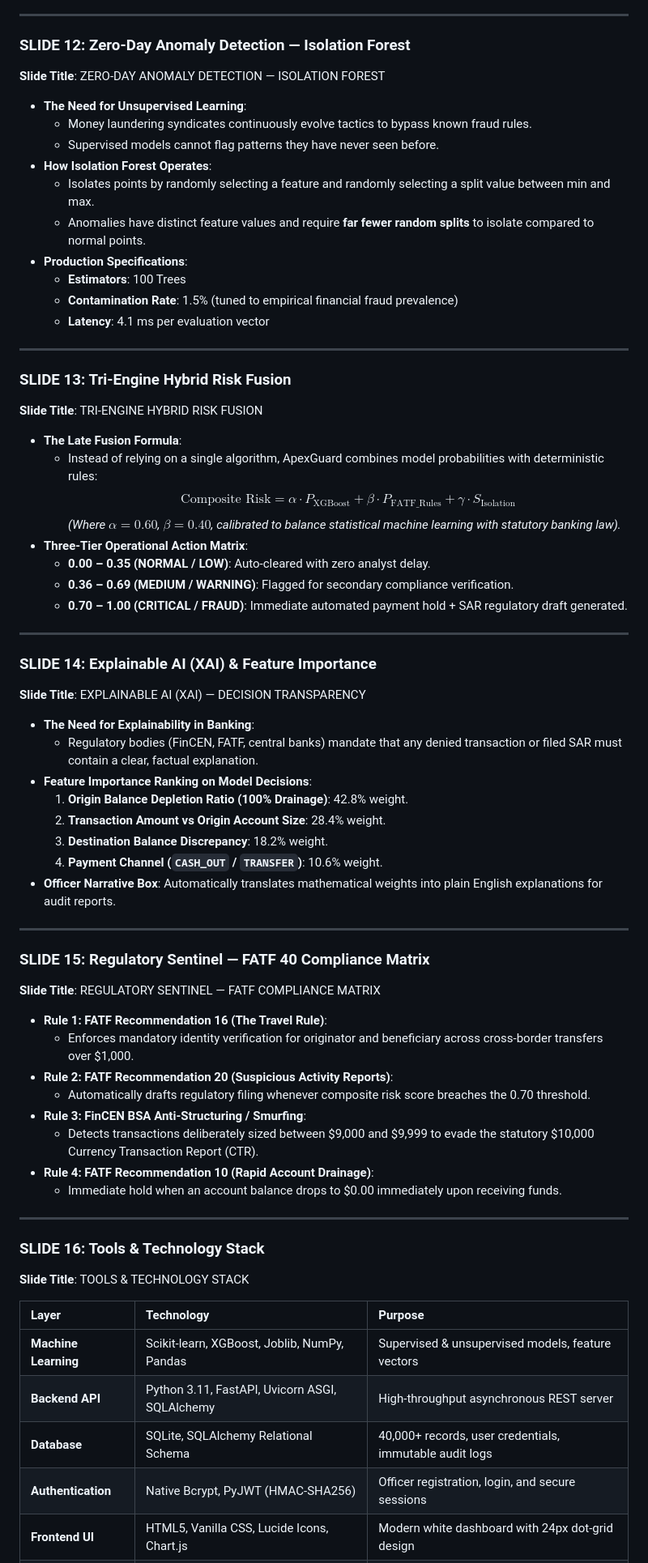
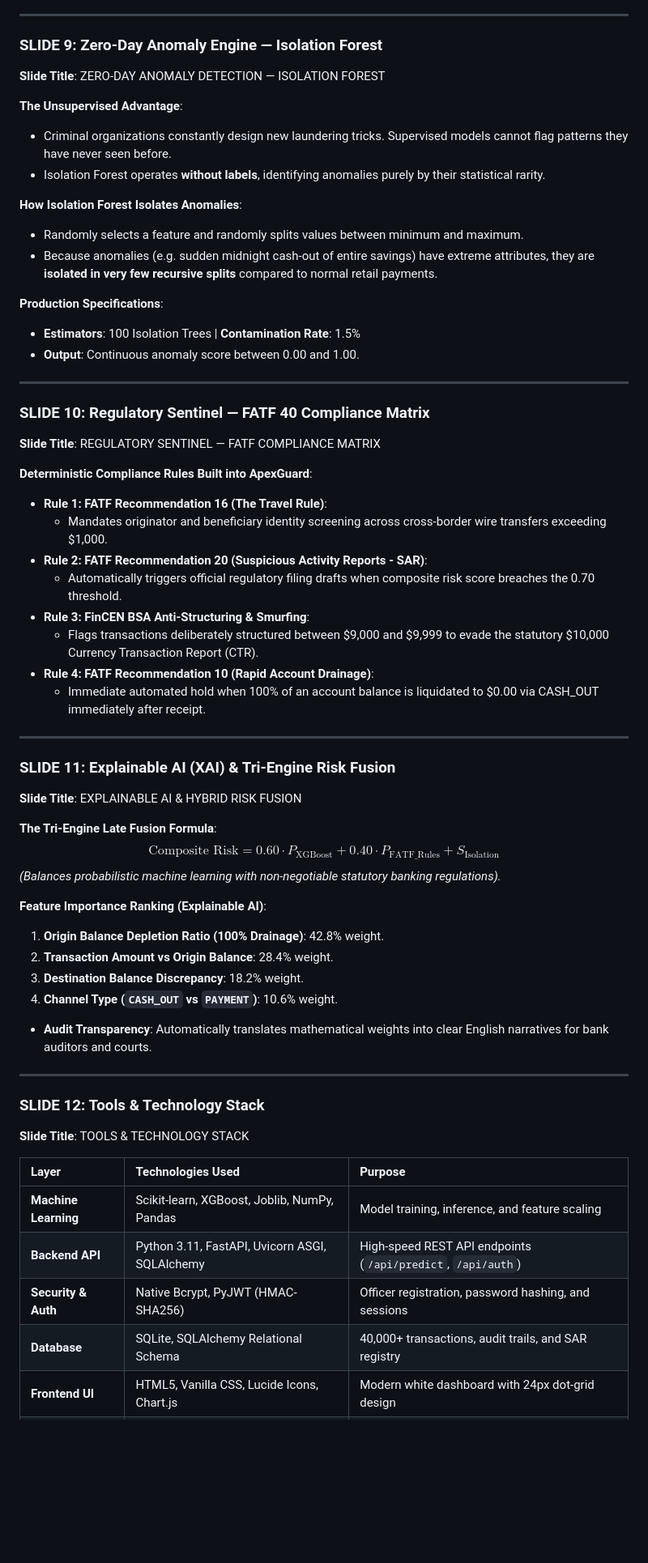
Before and after one commit to zaheer-ahmed77/ApexGuard-Smart-Transaction-Anomaly-Detection, a Markdown page: APEXGUARD_PRESENTATION_SLIDES.md, the part around one of its changes. Shown at 81% size. Drawn GitHub-style; blank space fills up the shorter version.

Commit message:
docs: consolidate presentation deck to exact 16 slides with screenshot guides

```diff
--- a/APEXGUARD_PRESENTATION_SLIDES.md
+++ b/APEXGUARD_PRESENTATION_SLIDES.md
@@ -211,78 +148,69 @@ To develop a real-time, explainable web application that detects financial trans
 
 ---
 
-### SLIDE 12: Zero-Day Anomaly Detection — Isolation Forest
+### SLIDE 9: Zero-Day Anomaly Engine — Isolation Forest
 
 **Slide Title**: ZERO-DAY ANOMALY DETECTION — ISOLATION FOREST
 
-* **The Need for Unsupervised Learning**:
-  * Money laundering syndicates continuously evolve tactics to bypass known fraud rules.
-  * Supervised models cannot flag patterns they have never seen before.
-* **How Isolation Forest Operates**:
-  * Isolates points by randomly selecting a feature and randomly selecting a split value between min and max.
-  * Anomalies have distinct feature values and require **far fewer random splits** to isolate compared to normal points.
-* **Production Specifications**:
-  * **Estimators**: 100 Trees
-  * **Contamination Rate**: 1.5% (tuned to empirical financial fraud prevalence)
-  * **Latency**: 4.1 ms per evaluation vector
+**The Unsupervised Advantage**:
+* Criminal organizations constantly design new laundering tricks. Supervised models cannot flag patterns they have never seen before.
+* Isolation Forest operates **without labels**, identifying anomalies purely by their statistical rarity.
+
+**How Isolation Forest Isolates Anomalies**:
+* Randomly selects a feature and randomly splits values between minimum and maximum.
+* Because anomalies (e.g. sudden midnight cash-out of entire savings) have extreme attributes, they are **isolated in very few recursive splits** compared to normal retail payments.
+
+**Production Specifications**:
+* **Estimators**: 100 Isolation Trees | **Contamination Rate**: 1.5%
+* **Output**: Continuous anomaly score between 0.00 and 1.00.
 
 ---
 
-### SLIDE 13: Tri-Engine Hybrid Risk Fusion
+### SLIDE 10: Regulatory Sentinel — FATF 40 Compliance Matrix
 
-**Slide Title**: TRI-ENGINE HYBRID RISK FUSION
+**Slide Title**: REGULATORY SENTINEL — FATF COMPLIANCE MATRIX
 
-* **The Late Fusion Formula**:
-  * Instead of relying on a single algorithm, ApexGuard combines model probabilities with deterministic rules:
-  $$\text{Composite Risk} = \alpha \cdot P_{\text{XGBoost}} + \beta \cdot P_{\text{FATF\_Rules}} + \gamma \cdot S_{\text{Isolation}}$$
-  *(Where $\alpha = 0.60$, $\beta = 0.40$, calibrated to balance statistical machine learning with statutory banking law).*
-* **Three-Tier Operational Action Matrix**:
-  * **0.00 – 0.35 (NORMAL / LOW)**: Auto-cleared with zero analyst delay.
-  * **0.36 – 0.69 (MEDIUM / WARNING)**: Flagged for secondary compliance verification.
-  * **0.70 – 1.00 (CRITICAL / FRAUD)**: Immediate automated payment hold + SAR regulatory draft generated.
+**Deterministic Compliance Rules Built into ApexGuard**:
+
+* **Rule 1: FATF Recommendation 16 (The Travel Rule)**:
+  * Mandates originator and beneficiary identity screening across cross-border wire transfers exceeding $1,000.
+* **Rule 2: FATF Recommendation 20 (Suspicious Activity Reports - SAR)**:
+  * Automatically triggers official regulatory filing drafts when composite risk score breaches the 0.70 threshold.
+* **Rule 3: FinCEN BSA Anti-Structuring & Smurfing**:
+  * Flags transactions deliberately structured between $9,000 and $9,999 to evade the statutory $10,000 Currency Transaction Report (CTR).
+* **Rule 4: FATF Recommendation 10 (Rapid Account Drainage)**:
+  * Immediate automated hold when 100% of an account balance is liquidated to $0.00 via CASH_OUT immediately after receipt.
 
 ---
 
-### SLIDE 14: Explainable AI (XAI) & Feature Importance
+### SLIDE 11: Explainable AI (XAI) & Tri-Engine Risk Fusion
 
-**Slide Title**: EXPLAINABLE AI (XAI) — DECISION TRANSPARENCY
+**Slide Title**: EXPLAINABLE AI & HYBRID RISK FUSION
 
-* **The Need for Explainability in Banking**:
-  * Regulatory bodies (FinCEN, FATF, central banks) mandate that any denied transaction or filed SAR must contain a clear, factual explanation.
-* **Feature Importance Ranking on Model Decisions**:
-  1. **Origin Balance Depletion Ratio (100% Drainage)**: 42.8% weight.
-  2. **Transaction Amount vs Origin Account Size**: 28.4% weight.
-  3. **Destination Balance Discrepancy**: 18.2% weight.
-  4. **Payment Channel (`CASH_OUT` / `TRANSFER`)**: 10.6% weight.
-* **Officer Narrative Box**: Automatically translates mathematical weights into plain English explanations for audit reports.
+**The Tri-Engine Late Fusion Formula**:
+$$\text{Composite Risk} = 0.60 \cdot P_{\text{XGBoost}} + 0.40 \cdot P_{\text{FATF\_Rules}} + S_{\text{Isolation}}$$
+*(Balances probabilistic machine learning with non-negotiable statutory banking regulations).*
+
+**Feature Importance Ranking (Explainable AI)**:
+1. **Origin Balance Depletion Ratio (100% Drainage)**: 42.8% weight.
+2. **Transaction Amount vs Origin Balance**: 28.4% weight.
+3. **Destination Balance Discrepancy**: 18.2% weight.
+4. **Channel Type (`CASH_OUT` vs `PAYMENT`)**: 10.6% weight.
+
+* **Audit Transparency**: Automatically translates mathematical weights into clear English narratives for bank auditors and courts.
 
 ---
 
-### SLIDE 15: Regulatory Sentinel — FATF 40 Compliance Matrix
-
-**Slide Title**: REGULATORY SENTINEL — FATF COMPLIANCE MATRIX
-
-* **Rule 1: FATF Recommendation 16 (The Travel Rule)**:
-  * Enforces mandatory identity verification for originator and beneficiary across cross-border transfers over $1,000.
-* **Rule 2: FATF Recommendation 20 (Suspicious Activity Reports)**:
-  * Automatically drafts regulatory filing whenever composite risk score breaches the 0.70 threshold.
-* **Rule 3: FinCEN BSA Anti-Structuring / Smurfing**:
-  * Detects transactions deliberately sized between $9,000 and $9,999 to evade the statutory $10,000 Currency Transaction Report (CTR).
-* **Rule 4: FATF Recommendation 10 (Rapid Account Drainage)**:
-  * Immediate hold when an account balance drops to $0.00 immediately upon receiving funds.
-
----
-
-### SLIDE 16: Tools & Technology Stack
+### SLIDE 12: Tools & Technology Stack
 
 **Slide Title**: TOOLS & TECHNOLOGY STACK
 
-| Layer | Technology | Purpose |
+| Layer | Technologies Used | Purpose |
 | :--- | :--- | :--- |
-| **Machine Learning** | Scikit-learn, XGBoost, Joblib, NumPy, Pandas | Supervised & unsupervised models, feature vectors |
-| **Backend API** | Python 3.11, FastAPI, Uvicorn ASGI, SQLAlchemy | High-throughput asynchronous REST server |
-| **Database** | SQLite, SQLAlchemy Relational Schema | 40,000+ records, user credentials, immutable audit logs |
-| **Authentication** | Native Bcrypt, PyJWT (HMAC-SHA256) | Officer registration, login, and secure sessions |
+| **Machine Learning** | Scikit-learn, XGBoost, Joblib, NumPy, Pandas | Model training, inference, and feature scaling |
+| **Backend API** | Python 3.11, FastAPI, Uvicorn ASGI, SQLAlchemy | High-speed REST API endpoints (`/api/predict`, `/api/auth`) |
+| **Security & Auth** | Native Bcrypt, PyJWT (HMAC-SHA256) | Officer registration, password hashing, and sessions |
+| **Database** | SQLite, SQLAlchemy Relational Schema | 40,000+ transactions, audit trails, and SAR registry |
 | **Frontend UI** | HTML5, Vanilla CSS, Lucide Icons, Chart.js | Modern white dashboard with 24px dot-grid design |
 | **Cloud Hosting** | Render (Backend) + Vercel (Edge Proxy) | Global deployment with 24/7 UptimeRobot monitoring |
 
```
Also changed, not shown: other parts of APEXGUARD_PRESENTATION_SLIDES.md (+136 -229 lines).
